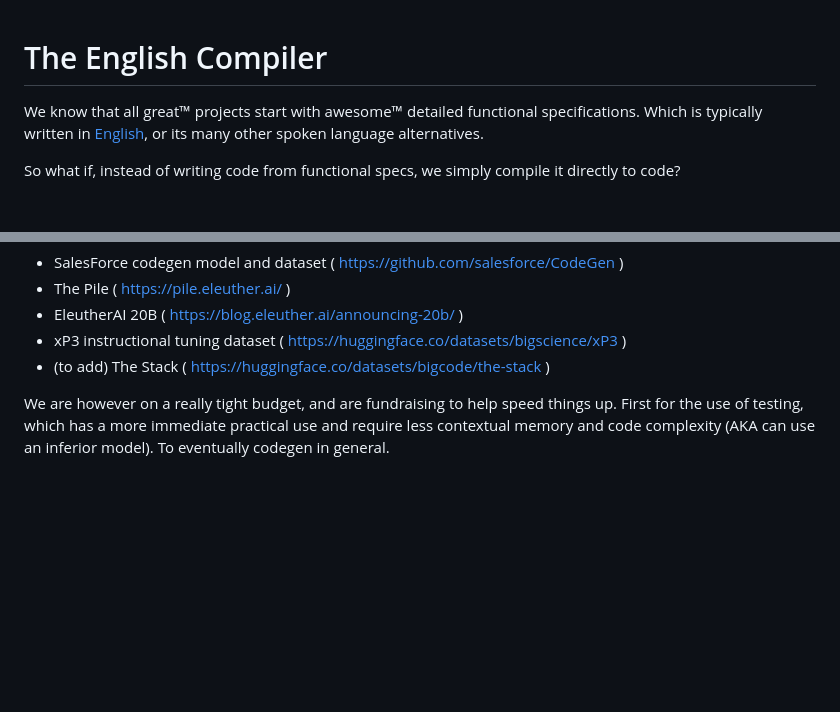
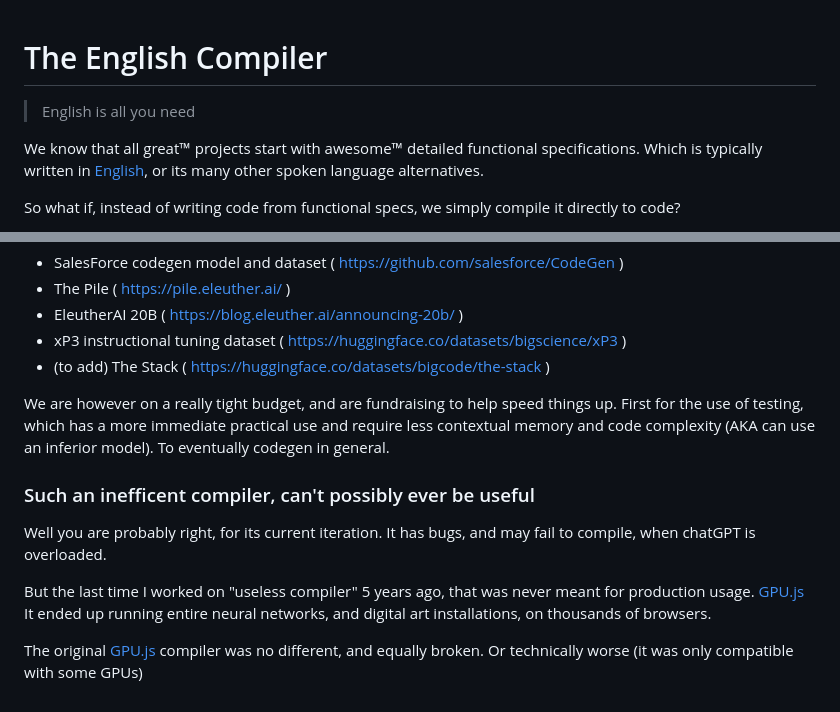
Before and after one commit to uilicious/english-compiler, a Markdown page: README.md, 2 parts joined by grey strips. Rendered like a GitHub page; blank space fills up the shorter version.

Commit message:
another compiler??

```diff
--- a/README.md
+++ b/README.md
@@ -1,4 +1,6 @@
 # The English Compiler
+
+> English is all you need
 
 We know that all great™ projects start with awesome™ detailed functional specifications.
 Which is typically written in [English](https://esolangs.org/wiki/English), or its many other spoken language alternatives.
@@ -199,3 +201,12 @@ This is loosely based on
 
 We are however on a really tight budget, and are fundraising to help speed things up.
 First for the use of testing, which has a more immediate practical use and require less contextual memory and code complexity (AKA can use an inferior model). To eventually codegen in general.
+
+### Such an inefficent compiler, can't possibly ever be useful
+
+Well you are probably right, for its current iteration. It has bugs, and may fail to compile, when chatGPT is overloaded.
+
+But the last time I worked on "useless compiler" 5 years ago, that was never meant for production usage. [GPU.js](https://gpu.rocks/#/)
+It ended up running entire neural networks, and digital art installations, on thousands of browsers.
+
+The original [GPU.js](https://github.com/gpujs/gpu.js) compiler was no different, and equally broken. Or technically worse (it was only compatible with some GPUs)
```
